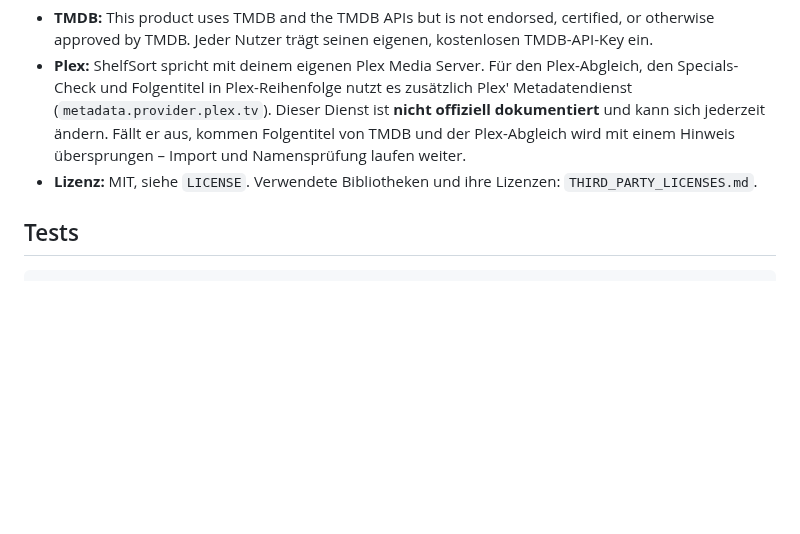
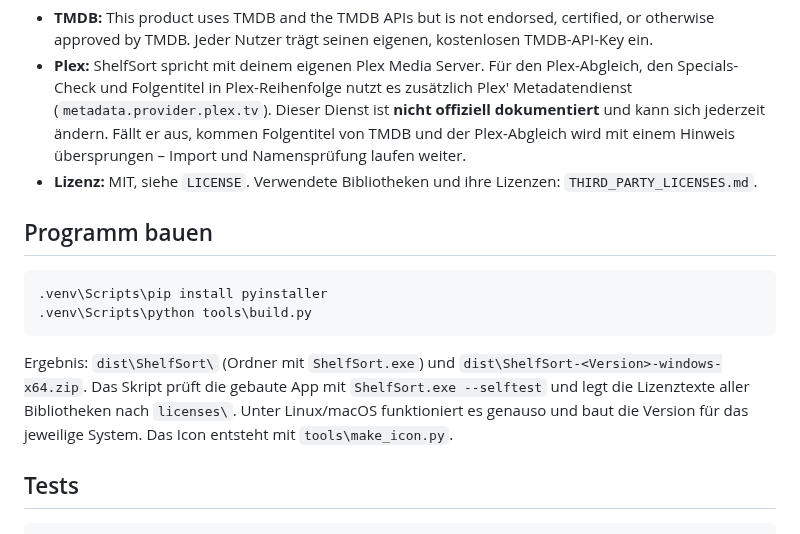
Before and after one commit to Obilarius/shelfsort, a Markdown page: README.md, the part around the change. GitHub-like rendering; blank space fills up the shorter version.

````diff
--- a/README.md
+++ b/README.md
@@ -94,6 +94,15 @@ Angehakte Serien → „Reihenfolge in Plex umstellen“: stellt die Reihenfolge
 - **Plex:** ShelfSort spricht mit deinem eigenen Plex Media Server. Für den Plex-Abgleich, den Specials-Check und Folgentitel in Plex-Reihenfolge nutzt es zusätzlich Plex' Metadatendienst (`metadata.provider.plex.tv`). Dieser Dienst ist **nicht offiziell dokumentiert** und kann sich jederzeit ändern. Fällt er aus, kommen Folgentitel von TMDB und der Plex-Abgleich wird mit einem Hinweis übersprungen – Import und Namensprüfung laufen weiter.
 - **Lizenz:** MIT, siehe `LICENSE`. Verwendete Bibliotheken und ihre Lizenzen: `THIRD_PARTY_LICENSES.md`.
 
+## Programm bauen
+
+```
+.venv\Scripts\pip install pyinstaller
+.venv\Scripts\python tools\build.py
+```
+
+Ergebnis: `dist\ShelfSort\` (Ordner mit `ShelfSort.exe`) und `dist\ShelfSort-<Version>-windows-x64.zip`. Das Skript prüft die gebaute App mit `ShelfSort.exe --selftest` und legt die Lizenztexte aller Bibliotheken nach `licenses\`. Unter Linux/macOS funktioniert es genauso und baut die Version für das jeweilige System. Das Icon entsteht mit `tools\make_icon.py`.
+
 ## Tests
 
 ```
````
Also changed, not shown: TODO.md (+6 -3 lines), shelfsort/assets/icon.png (added), 10 other files.
